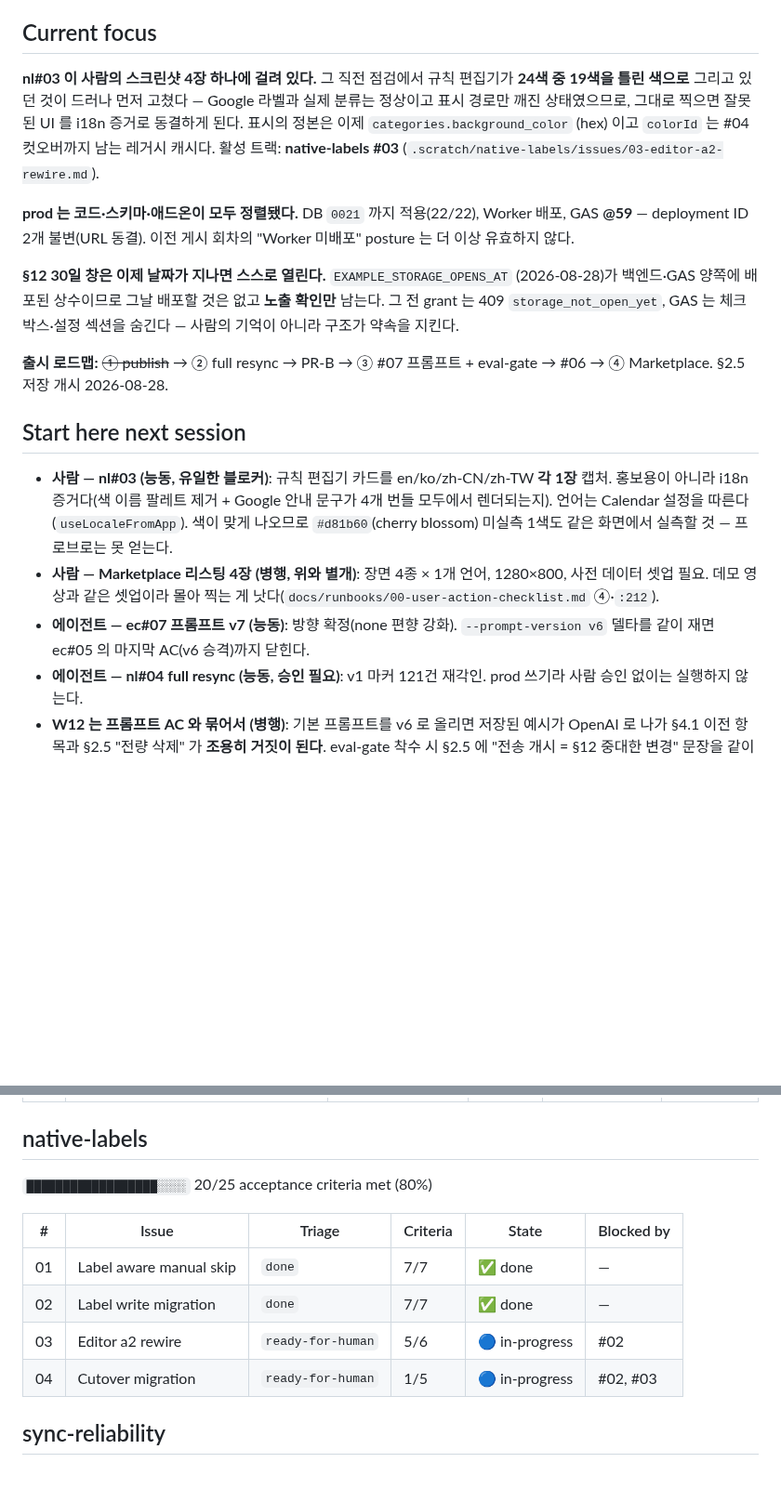
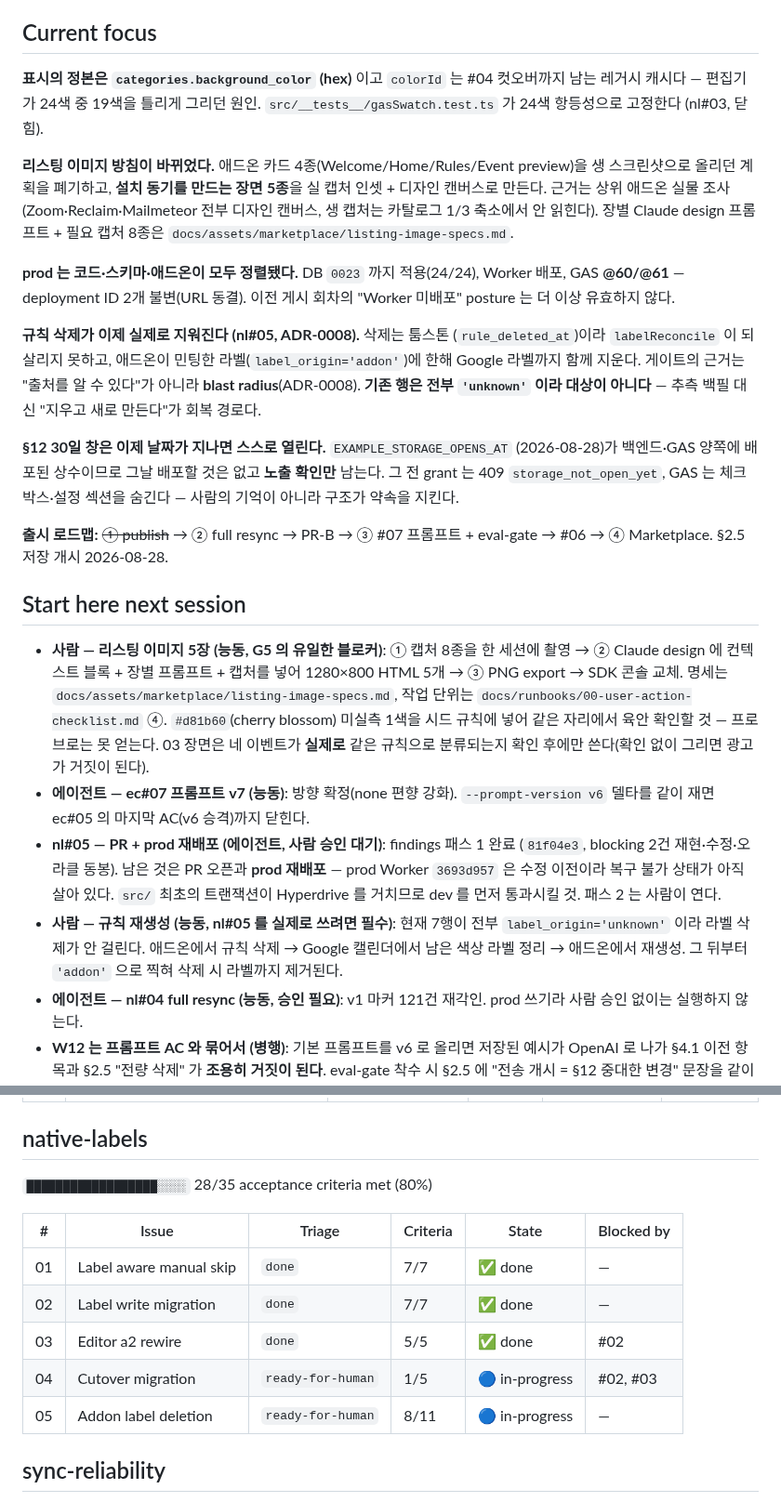
Before and after one commit to lim010111/autocolor-calendar, a Markdown page: STATUS.md, 2 parts joined by grey strips. Shown at 93% size. Drawn GitHub-style; blank space fills up the shorter version.

Commit message:
docs(status): 보드 갱신 — nl#03 닫힘, nl#05 진행, 리스팅 방침 전환
narrative 를 현재 사실에 맞춘다: nl#03 done(5/5), nl#05 8/11,
prod 는 DB 0023/24-24 · GAS @60/@61. GAS 로그인 복귀 수정은 커밋됐으므로
"미커밋" 서술을 걷어내되, 라이브 육안 검증이 없다는 사실은 미결로 남긴다.

Co-Authored-By: Claude Opus 5 (1M context) <noreply@anthropic.com>
Claude-Session: https://claude.ai/code/session_01UgD8ZJdeBvYv7cavNZ93RT

```diff
--- a/STATUS.md
+++ b/STATUS.md
@@ -6,17 +6,27 @@ outside the narrative block; mechanical sections are regenerated every run._
 <!-- narrative:start -->
 ## Current focus
 
-**nl#03 이 사람의 스크린샷 4장 하나에 걸려 있다.** 그 직전 점검에서 규칙
-편집기가 **24색 중 19색을 틀린 색으로** 그리고 있던 것이 드러나 먼저 고쳤다 —
-Google 라벨과 실제 분류는 정상이고 표시 경로만 깨진 상태였으므로, 그대로
-찍으면 잘못된 UI 를 i18n 증거로 동결하게 된다. 표시의 정본은 이제
-`categories.background_color` (hex) 이고 `colorId` 는 #04 컷오버까지 남는
-레거시 캐시다. 활성 트랙: **native-labels #03**
-(`.scratch/native-labels/issues/03-editor-a2-rewire.md`).
+**표시의 정본은 `categories.background_color` (hex)** 이고 `colorId` 는 #04
+컷오버까지 남는 레거시 캐시다 — 편집기가 24색 중 19색을 틀리게 그리던 원인.
+`src/__tests__/gasSwatch.test.ts` 가 24색 항등성으로 고정한다 (nl#03, 닫힘).
 
-**prod 는 코드·스키마·애드온이 모두 정렬됐다.** DB `0021` 까지 적용(22/22),
-Worker 배포, GAS **@59** — deployment ID 2개 불변(URL 동결). 이전 게시 회차의
+**리스팅 이미지 방침이 바뀌었다.** 애드온 카드 4종(Welcome/Home/Rules/Event
+preview)을 생 스크린샷으로 올리던 계획을 폐기하고, **설치 동기를 만드는 장면
+5종**을 실 캡처 인셋 + 디자인 캔버스로 만든다. 근거는 상위 애드온 실물 조사
+(Zoom·Reclaim·Mailmeteor 전부 디자인 캔버스, 생 캡처는 카탈로그 1/3 축소에서
+안 읽힌다). 장별 Claude design 프롬프트 + 필요 캡처 8종은
+`docs/assets/marketplace/listing-image-specs.md`.
+
+**prod 는 코드·스키마·애드온이 모두 정렬됐다.** DB `0023` 까지 적용(24/24),
+Worker 배포, GAS **@60/@61** — deployment ID 2개 불변(URL 동결). 이전 게시 회차의
 "Worker 미배포" posture 는 더 이상 유효하지 않다.
+
+**규칙 삭제가 이제 실제로 지워진다 (nl#05, ADR-0008).** 삭제는 툼스톤
+(`rule_deleted_at`)이라 `labelReconcile` 이 되살리지 못하고, 애드온이 민팅한
+라벨(`label_origin='addon'`)에 한해 Google 라벨까지 함께 지운다. 게이트의 근거는
+"출처를 알 수 있다"가 아니라 **blast radius**(ADR-0008). **기존 행은 전부
+`'unknown'` 이라 대상이 아니다** — 추측 백필 대신 "지우고 새로 만든다"가 회복
+경로다.
 
 **§12 30일 창은 이제 날짜가 지나면 스스로 열린다.** `EXAMPLE_STORAGE_OPENS_AT`
 (2026-08-28)가 백엔드·GAS 양쪽에 배포된 상수이므로 그날 배포할 것은 없고
@@ -28,16 +38,25 @@ eval-gate → #06 → ④ Marketplace. §2.5 저장 개시 2026-08-28.
 
 ## Start here next session
 
-- **사람 — nl#03 (능동, 유일한 블로커)**: 규칙 편집기 카드를 en/ko/zh-CN/zh-TW
-  **각 1장** 캡처. 홍보용이 아니라 i18n 증거다(색 이름 팔레트 제거 + Google
-  안내 문구가 4개 번들 모두에서 렌더되는지). 언어는 Calendar 설정을 따른다
-  (`useLocaleFromApp`). 색이 맞게 나오므로 `#d81b60`(cherry blossom) 미실측
-  1색도 같은 화면에서 실측할 것 — 프로브로는 못 얻는다.
-- **사람 — Marketplace 리스팅 4장 (병행, 위와 별개)**: 장면 4종 × 1개 언어,
-  1280×800, 사전 데이터 셋업 필요. 데모 영상과 같은 셋업이라 몰아 찍는 게
-  낫다(`docs/runbooks/00-user-action-checklist.md` ④·`:212`).
+- **사람 — 리스팅 이미지 5장 (능동, G5 의 유일한 블로커)**: ① 캡처 8종을 한
+  세션에 촬영 → ② Claude design 에 컨텍스트 블록 + 장별 프롬프트 + 캡처를
+  넣어 1280×800 HTML 5개 → ③ PNG export → SDK 콘솔 교체. 명세는
+  `docs/assets/marketplace/listing-image-specs.md`, 작업 단위는
+  `docs/runbooks/00-user-action-checklist.md` ④. `#d81b60`(cherry blossom)
+  미실측 1색을 시드 규칙에 넣어 같은 자리에서 육안 확인할 것 — 프로브로는
+  못 얻는다. 03 장면은 네 이벤트가 **실제로** 같은 규칙으로 분류되는지 확인
+  후에만 쓴다(확인 없이 그리면 광고가 거짓이 된다).
 - **에이전트 — ec#07 프롬프트 v7 (능동)**: 방향 확정(none 편향 강화).
   `--prompt-version v6` 델타를 같이 재면 ec#05 의 마지막 AC(v6 승격)까지 닫힌다.
+- **nl#05 — PR + prod 재배포 (에이전트, 사람 승인 대기)**: findings 패스 1 완료
+  (`81f04e3`, blocking 2건 재현·수정·오라클 동봉). 남은 것은 PR 오픈과
+  **prod 재배포** — prod Worker `3693d957` 은 수정 이전이라 복구 불가 상태가
+  아직 살아 있다. `src/` 최초의 트랜잭션이 Hyperdrive 를 거치므로 dev 를
+  먼저 통과시킬 것. 패스 2 는 사람이 연다.
+- **사람 — 규칙 재생성 (능동, nl#05 를 실제로 쓰려면 필수)**: 현재 7행이 전부
+  `label_origin='unknown'` 이라 라벨 삭제가 안 걸린다. 애드온에서 규칙 삭제 →
+  Google 캘린더에서 남은 색상 라벨 정리 → 애드온에서 재생성. 그 뒤부터
+  `'addon'` 으로 찍혀 삭제 시 라벨까지 제거된다.
 - **에이전트 — nl#04 full resync (능동, 승인 필요)**: v1 마커 121건 재각인.
   prod 쓰기라 사람 승인 없이는 실행하지 않는다.
 - **W12 는 프롬프트 AC 와 묶어서 (병행)**: 기본 프롬프트를 v6 로 올리면 저장된
@@ -110,14 +133,15 @@ eval-gate → #06 → ④ Marketplace. §2.5 저장 개시 2026-08-28.
 
 ## native-labels
 
-`██████████████████░░░░` 20/25 acceptance criteria met (80%)
+`██████████████████░░░░` 28/35 acceptance criteria met (80%)
 
 | # | Issue | Triage | Criteria | State | Blocked by |
 |---|-------|--------|----------|-------|-----------|
 | 01 | Label aware manual skip | `done` | 7/7 | ✅ done | — |
 | 02 | Label write migration | `done` | 7/7 | ✅ done | — |
-| 03 | Editor a2 rewire | `ready-for-human` | 5/6 | 🔵 in-progress | #02 |
+| 03 | Editor a2 rewire | `done` | 5/5 | ✅ done | #02 |
 | 04 | Cutover migration | `ready-for-human` | 1/5 | 🔵 in-progress | #02, #03 |
+| 05 | Addon label deletion | `ready-for-human` | 8/11 | 🔵 in-progress | — |
 
 ## sync-reliability
 
```
Also changed, not shown: other parts of STATUS.md (+4 -0 lines).
